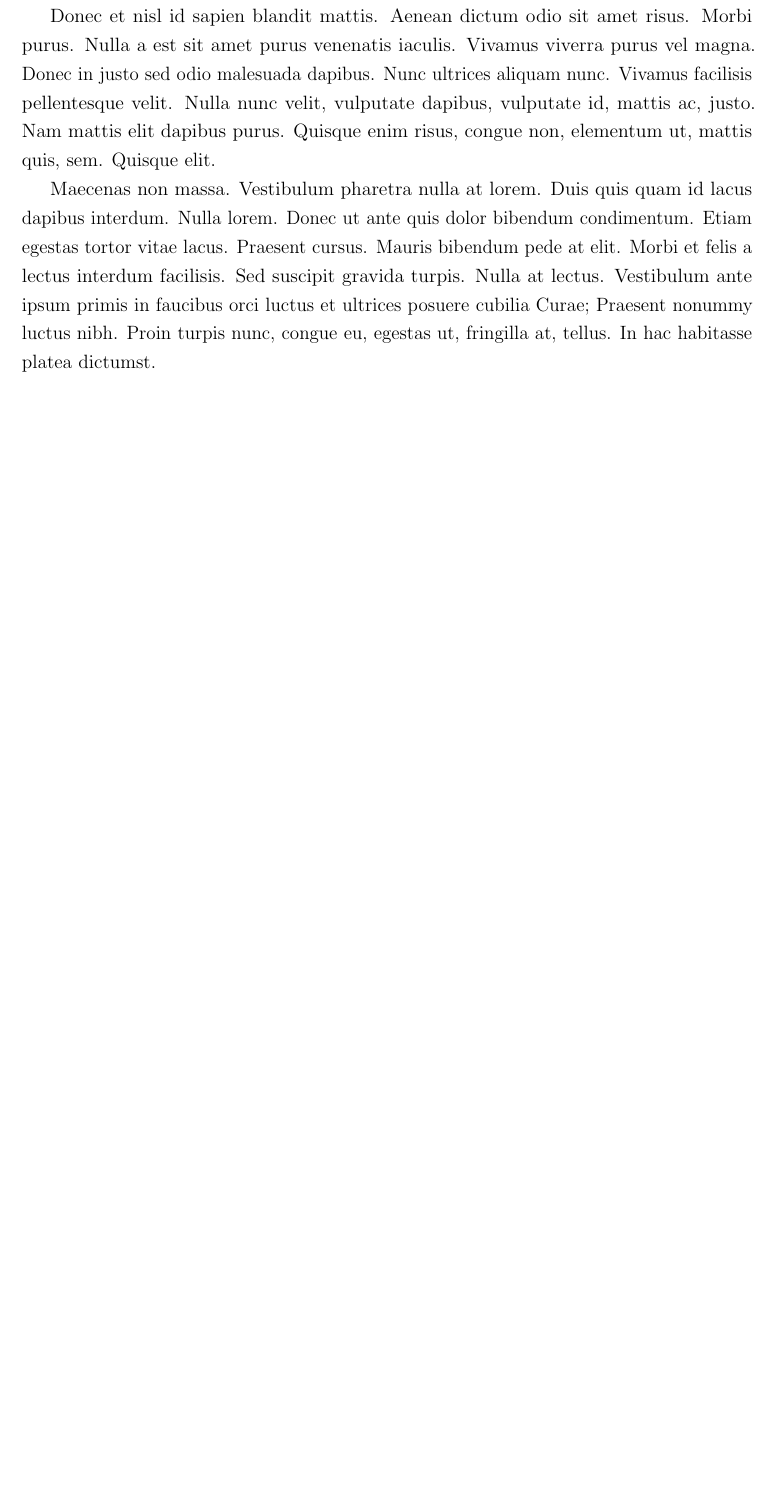
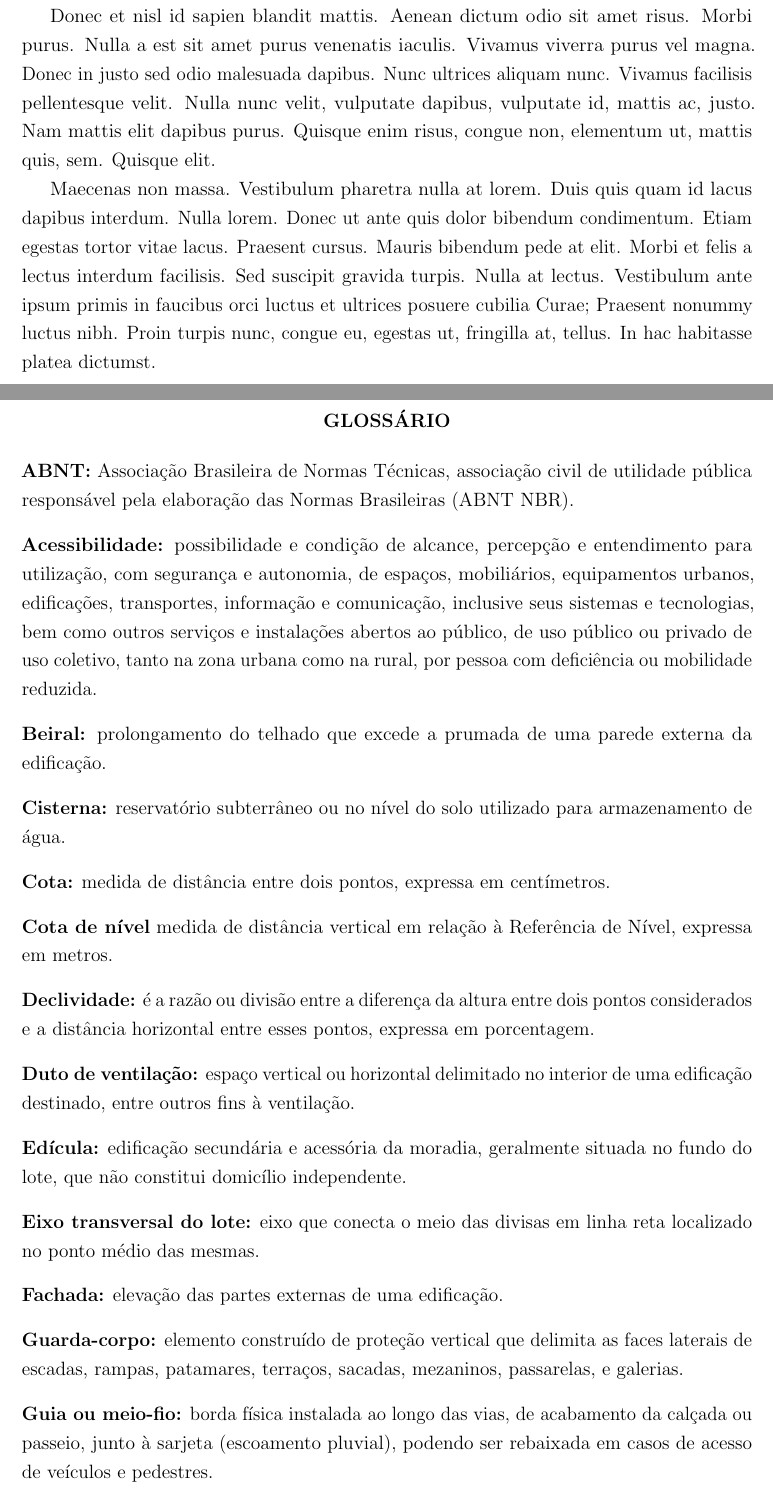
Before and after one commit to sauloaalmeida/modelo-guiado-trabalho-academico-ufrj, a LaTeX document (documento.tex, which reads 3-pos-textuais/glossario.tex): part of page 36 of 36 before the commit and two parts of pages 36 and 37 of 38 after it, the two joined at a grey line, cut so that both start at the same text, the shorter picture padded with empty space. Compiled offline with pdfLaTeX.

Commit message:
Adiciona o glossario ao template

```diff
--- /dev/null
+++ b/3-pos-textuais/glossario.tex
@@ -0,0 +1,33 @@
+\newpage
+\phantomsection
+\addcontentsline{toc}{chapter}{GLOSSÁRIO} % Adiciona o glossário
+\begin{center}
+\textbf{\MakeUppercase{Glossário}}
+\end{center}
+
+\noindent\textbf{ABNT:} Associação Brasileira de Normas Técnicas, associação civil de utilidade pública responsável pela elaboração das Normas Brasileiras (ABNT NBR).
+
+\vspace{10pt}\noindent\textbf{Acessibilidade:} possibilidade e condição de alcance, percepção e entendimento para utilização, com segurança e autonomia, de espaços, mobiliários, equipamentos urbanos, edificações, transportes, informação e comunicação, inclusive seus sistemas e tecnologias, bem como outros serviços e instalações abertos ao público, de uso público ou privado de uso coletivo, tanto na zona urbana como na rural, por pessoa com deficiência ou mobilidade reduzida.
+
+\vspace{10pt}\noindent\textbf{Beiral:} prolongamento do telhado que excede a prumada de uma parede externa da edificação.
+
+\vspace{10pt}\noindent\textbf{Cisterna:} reservatório subterrâneo ou no nível do solo utilizado para armazenamento de água.
+
+\vspace{10pt}\noindent\textbf{Cota:} medida de distância entre dois pontos, expressa em centímetros.
+
+\vspace{10pt}\noindent\textbf{Cota de nível} medida de distância vertical em relação à Referência de Nível, expressa em metros.
+
+\vspace{10pt}\noindent\textbf{Declividade:} é a razão ou divisão entre a diferença da altura entre dois pontos considerados e a distância horizontal entre esses pontos, expressa em porcentagem.
+
+\vspace{10pt}\noindent\textbf{Duto de ventilação:} espaço vertical ou horizontal delimitado no interior de uma edificação destinado, entre outros fins à ventilação.
+
+\vspace{10pt}\noindent\textbf{Edícula:} edificação secundária e acessória da moradia, geralmente situada no fundo do lote, que não constitui domicílio independente.
+
+\vspace{10pt}\noindent\textbf{Eixo transversal do lote:} eixo que conecta o meio das divisas em linha reta localizado no ponto médio das mesmas.
+
+\vspace{10pt}\noindent\textbf{Fachada:} elevação das partes externas de uma edificação.
+
+\vspace{10pt}\noindent\textbf{Guarda-corpo:} elemento construído de proteção vertical que delimita as faces laterais de escadas, rampas, patamares, terraços, sacadas, mezaninos, passarelas, e galerias.
+
+\vspace{10pt}\noindent\textbf{Guia ou meio-fio:} borda física instalada ao longo das vias, de acabamento da calçada ou passeio, junto à sarjeta (escoamento pluvial), podendo ser rebaixada em casos de acesso de
+veículos e pedestres.
```
Also changed, not shown: documento.tex (+2 -0 lines), documento.pdf, 3-pos-textuais/glossario.tex (30 more changed lines).
